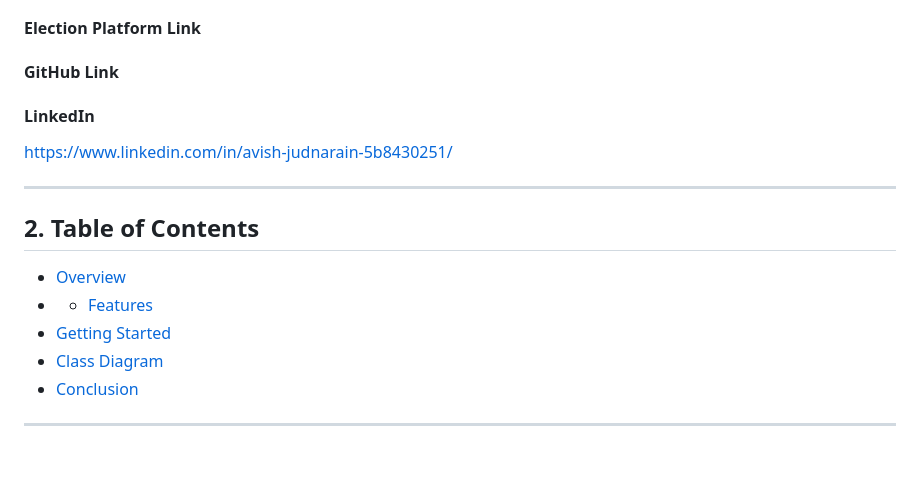
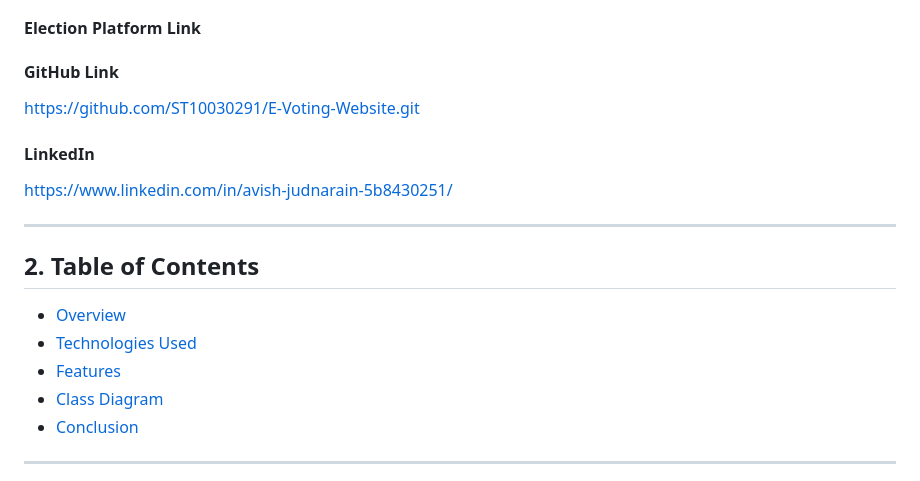
Before and after one commit to ST10030291/E-Voting-Website, a Markdown page: README.md, the part around the change. GitHub-like rendering; blank space fills up the shorter version.

```diff
--- a/README.md
+++ b/README.md
@@ -13,7 +13,7 @@ and the color pallete is consistent with the IEC brand and a modern and simple a
 #### Election Platform Link
 
 #### GitHub Link
-
+https://github.com/ST10030291/E-Voting-Website.git
 #### LinkedIn
 https://www.linkedin.com/in/avish-judnarain-5b8430251/
 
@@ -21,8 +21,8 @@ https://www.linkedin.com/in/avish-judnarain-5b8430251/
 
 ## 2. Table of Contents
 - [Overview](#1-overview)
-- - [Features](#3-technologies-used)
-- [Getting Started](#4-features)
+- [Technologies Used](#3-technologies-used)
+- [Features](#4-features)
 - [Class Diagram](#5-class-diagram)
 - [Conclusion](#6-conclusion)
 ---
```
